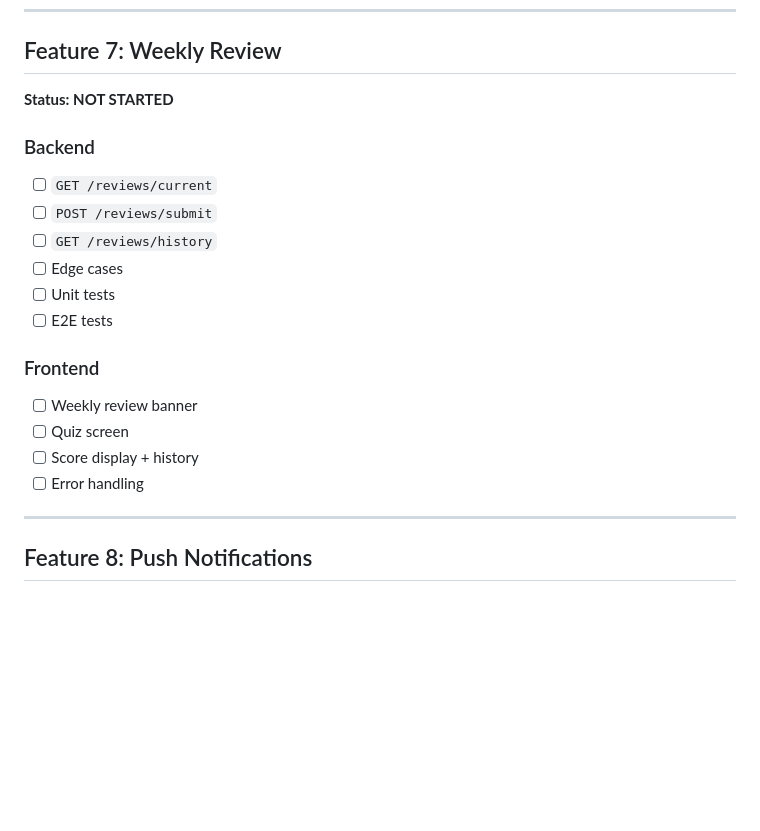
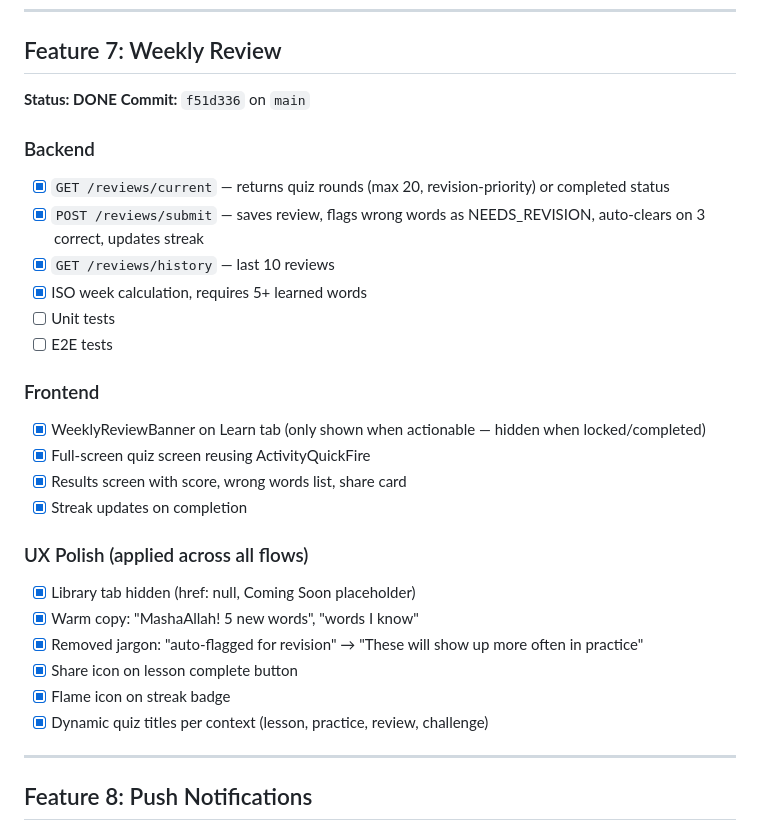
Before and after one commit to MudassirAhmed0/asaan-arabic, a Markdown page: progress.md, the part around the change. Drawn GitHub-style; blank space fills up the shorter version.

Commit message:
docs: update status — Feature 7 done, next is push notifications

```diff
--- a/progress.md
+++ b/progress.md
@@ -186,21 +186,30 @@ Decided to skip Library for launch. Quranic text accuracy is critical and needs
 ---
 
 ## Feature 7: Weekly Review
-**Status: NOT STARTED**
+**Status: DONE**
+**Commit:** `f51d336` on `main`
 
 ### Backend
-- [ ] `GET /reviews/current`
-- [ ] `POST /reviews/submit`
-- [ ] `GET /reviews/history`
-- [ ] Edge cases
+- [x] `GET /reviews/current` — returns quiz rounds (max 20, revision-priority) or completed status
+- [x] `POST /reviews/submit` — saves review, flags wrong words as NEEDS_REVISION, auto-clears on 3 correct, updates streak
+- [x] `GET /reviews/history` — last 10 reviews
+- [x] ISO week calculation, requires 5+ learned words
 - [ ] Unit tests
 - [ ] E2E tests
 
 ### Frontend
-- [ ] Weekly review banner
-- [ ] Quiz screen
-- [ ] Score display + history
-- [ ] Error handling
+- [x] WeeklyReviewBanner on Learn tab (only shown when actionable — hidden when locked/completed)
+- [x] Full-screen quiz screen reusing ActivityQuickFire
+- [x] Results screen with score, wrong words list, share card
+- [x] Streak updates on completion
+
+### UX Polish (applied across all flows)
+- [x] Library tab hidden (href: null, Coming Soon placeholder)
+- [x] Warm copy: "MashaAllah! 5 new words", "words I know"
+- [x] Removed jargon: "auto-flagged for revision" → "These will show up more often in practice"
+- [x] Share icon on lesson complete button
+- [x] Flame icon on streak badge
+- [x] Dynamic quiz titles per context (lesson, practice, review, challenge)
 
 ---
 
```
